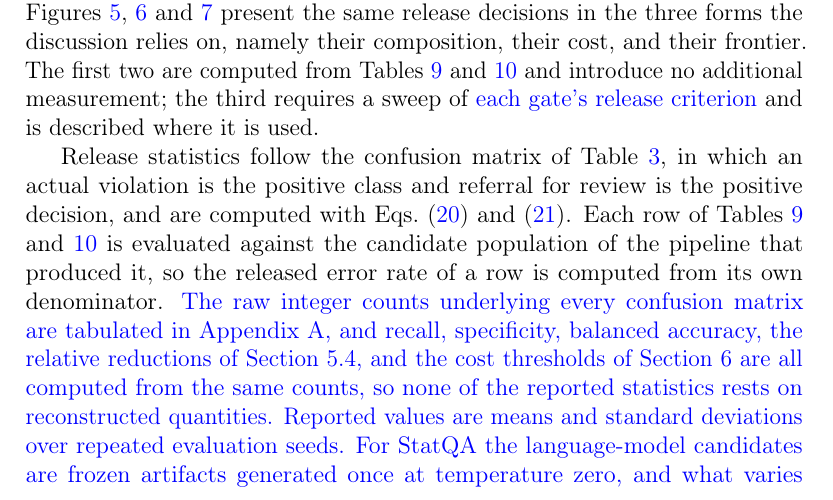
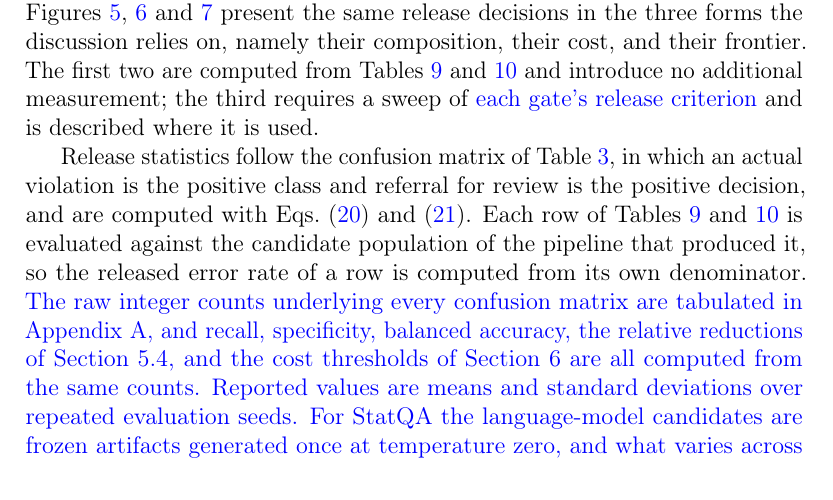
Before and after one commit to Yifei-create/TrustStatAgent-ESWA-Copy-, a LaTeX paper (elsarticle/elsarticle-template-harv.tex): part of page 24 of 42, cut so that both start at the same text. Compiled offline with pdfLaTeX.

Commit message:
Drop defensive tail clause in 5.1; the appendix counts speak for themselves

```diff
--- a/elsarticle/elsarticle-template-harv.tex
+++ b/elsarticle/elsarticle-template-harv.tex
@@ -805,7 +805,7 @@ The first two are computed from Tables~\ref{tab:release_behaviour} and~\ref{tab:
 
 Release statistics follow the confusion matrix of Table~\ref{tab:exp_release_confusion}, in which an actual violation is the positive class and referral for review is the positive decision, and are computed with Eqs.~\eqref{eq:exp_release_rate} and~\eqref{eq:exp_released_error_rate}.
 Each row of Tables~\ref{tab:release_behaviour} and~\ref{tab:ablation_results} is evaluated against the candidate population of the pipeline that produced it, so the released error rate of a row is computed from its own denominator.
-\textcolor{blue}{The raw integer counts underlying every confusion matrix are tabulated in \ref{app:counts}, and recall, specificity, balanced accuracy, the relative reductions of Section~\ref{sec:results_release}, and the cost thresholds of Section~\ref{sec:results_discussion} are all computed from the same counts, so none of the reported statistics rests on reconstructed quantities.}
+\textcolor{blue}{The raw integer counts underlying every confusion matrix are tabulated in \ref{app:counts}, and recall, specificity, balanced accuracy, the relative reductions of Section~\ref{sec:results_release}, and the cost thresholds of Section~\ref{sec:results_discussion} are all computed from the same counts.}
 \textcolor{blue}{Reported values are means and standard deviations over repeated evaluation seeds.
 For StatQA the language-model candidates are frozen artifacts generated once at temperature zero, and what varies across the seven seeds is the assignment of tasks to the scorer-calibration, conformal-calibration, validation, and test splits: the first seed reuses the stratified split released with the benchmark, and the remaining six reshuffle the assignment with the same per-category ratios.
 For the three predictive benchmarks the fitted pipelines are deterministic given the training data, and the three seeds of the experimental configuration vary only model initialisation and calibration partitioning; metrics whose standard deviation vanishes are reported as point values.}
```
